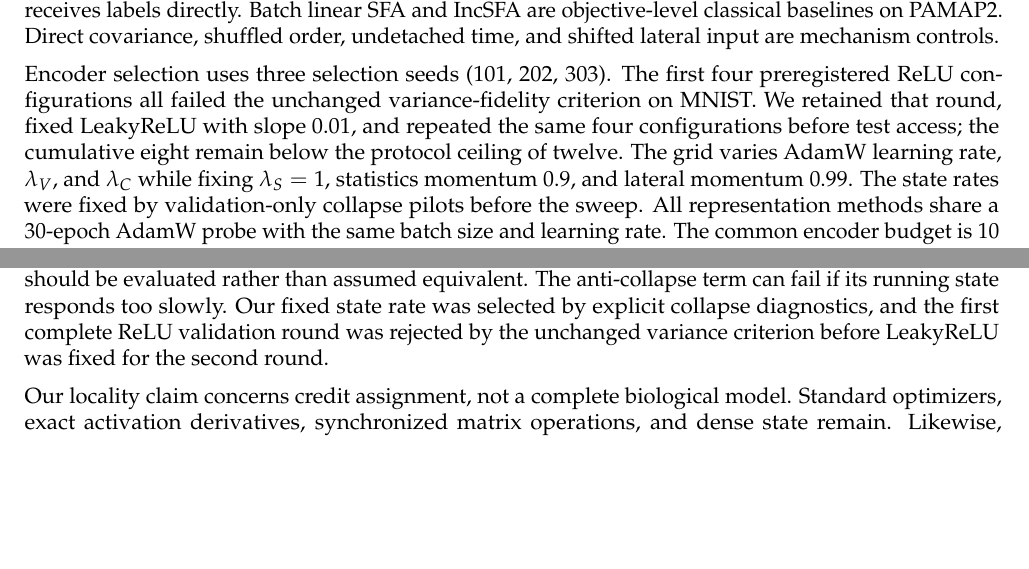
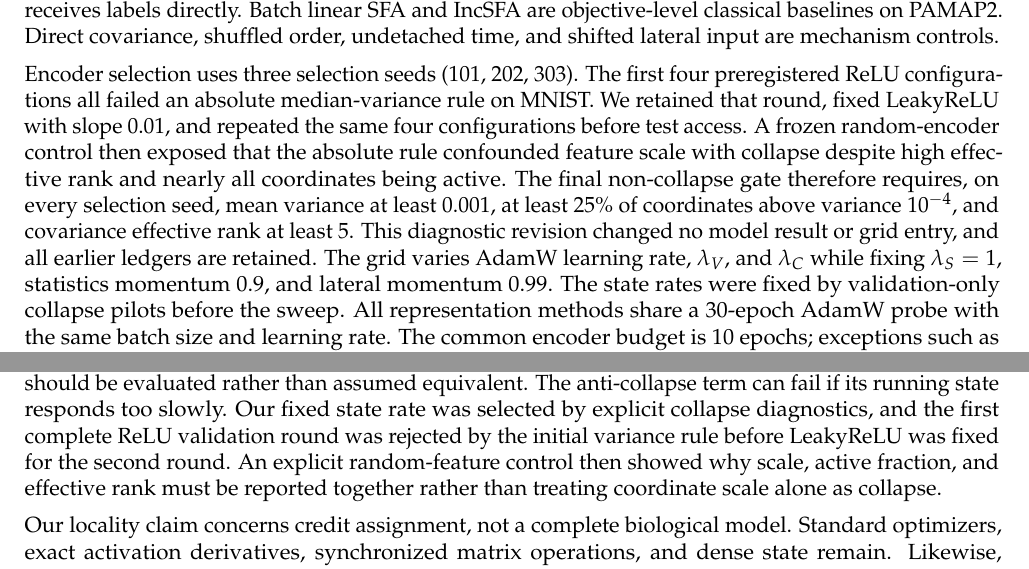
Before and after one commit to Axym-Labs/terel-paper, a LaTeX document (main.tex): two parts of pages 8 and 9 of 11, joined at a grey line, cut so that both start at the same text, the shorter picture padded with empty space. Compiled offline with pdfLaTeX.

Commit message:
Explain validation-calibrated noncollapse criterion

```diff
--- a/main.tex
+++ b/main.tex
@@ -438,13 +438,19 @@ covariance, shuffled order, undetached time, and shifted lateral input are
 mechanism controls.
 
 Encoder selection uses three selection seeds (101, 202, 303).  The first four
-preregistered ReLU configurations all failed the unchanged variance-fidelity
-criterion on MNIST.  We retained that round, fixed LeakyReLU with slope 0.01,
-and repeated the same four configurations before test access; the cumulative
-eight remain below the protocol ceiling of twelve.  The grid varies AdamW
-learning rate, $\lambda_V$, and $\lambda_C$ while fixing $\lambda_S=1$,
-statistics momentum 0.9, and lateral momentum 0.99.  The state rates were fixed
-by validation-only collapse pilots before the sweep.  All representation methods share a
+preregistered ReLU configurations all failed an absolute median-variance rule
+on MNIST.  We retained that round, fixed LeakyReLU with slope 0.01, and repeated
+the same four configurations before test access.  A frozen random-encoder
+control then exposed that the absolute rule confounded feature scale with
+collapse despite high effective rank and nearly all coordinates being active.
+The final non-collapse gate therefore requires, on every selection seed, mean
+variance at least 0.001, at least 25\% of coordinates above variance $10^{-4}$,
+and covariance effective rank at least 5.  This diagnostic revision changed no
+model result or grid entry, and all earlier ledgers are retained.  The grid
+varies AdamW learning rate, $\lambda_V$, and $\lambda_C$ while fixing
+$\lambda_S=1$, statistics momentum 0.9, and lateral momentum 0.99.  The state
+rates were fixed by validation-only collapse pilots before the sweep.  All
+representation methods share a
 30-epoch AdamW probe with the same batch size and learning rate.  The common
 encoder budget is 10 epochs; exceptions such as closed-form batch SFA report
 their own sample/pass counts and do not support efficiency claims.
@@ -527,7 +533,10 @@ or learned approximations are future work and should be evaluated rather than
 assumed equivalent.  The anti-collapse term can fail if its running state
 responds too slowly.  Our fixed state rate was selected by explicit collapse
 diagnostics, and the first complete ReLU validation round was rejected by the
-unchanged variance criterion before LeakyReLU was fixed for the second round.
+initial variance rule before LeakyReLU was fixed for the second round.  An
+explicit random-feature control then showed why scale, active fraction, and
+effective rank must be reported together rather than treating coordinate scale
+alone as collapse.
 
 Our locality claim concerns credit assignment, not a complete biological
 model.  Standard optimizers, exact activation derivatives, synchronized matrix
```
Also changed, not shown: main.pdf.
